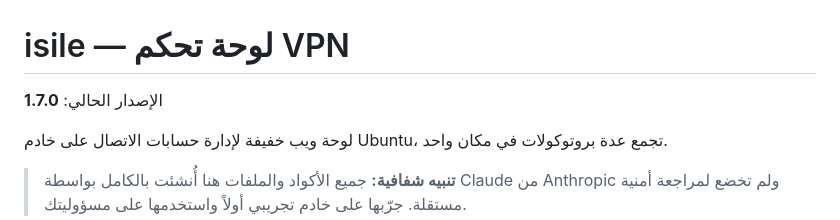
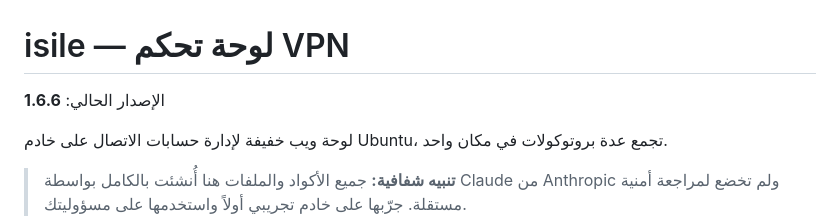
Before and after one commit to tamaa-pro/isile, a Markdown page: README.md, the part around the change. Rendered like a GitHub page.

Commit message:
Change current version to 1.6.6
Updated current version from 1.7.0 to 1.6.6 in README.

```diff
--- a/README.md
+++ b/README.md
@@ -1,6 +1,6 @@
 # isile — لوحة تحكم VPN
 
-الإصدار الحالي: **1.7.0**
+الإصدار الحالي: **1.6.6**
 
 لوحة ويب خفيفة لإدارة حسابات الاتصال على خادم Ubuntu، تجمع عدة بروتوكولات في مكان واحد.
 
```
